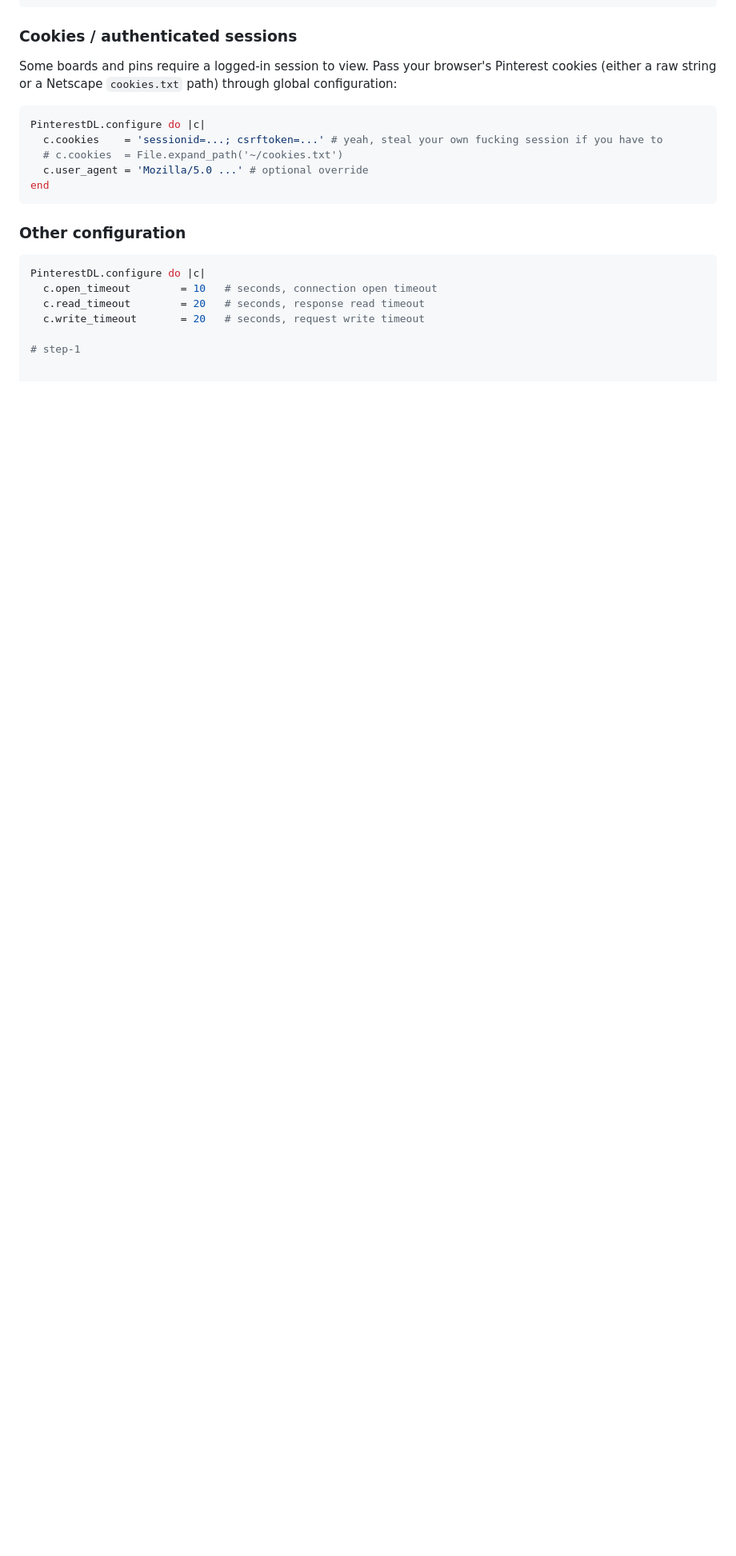
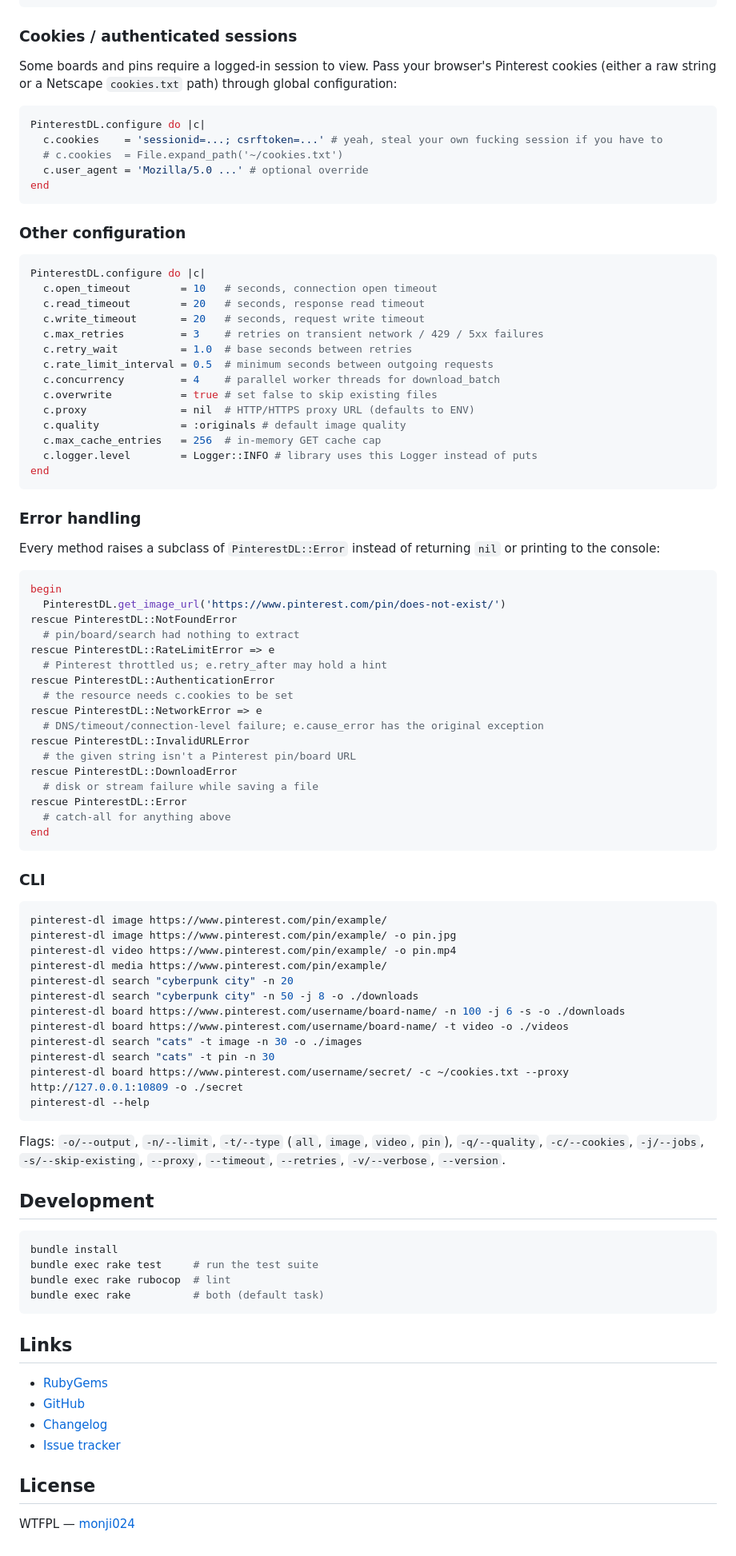
Before and after one commit to monji024/pinterest-dl, a Markdown page: README.md, the part around the change. Shown at 80% size. Rendered like a GitHub page; blank space fills up the shorter version.

Commit message:
document CLI flags, cookies, and configuration in README

````diff
--- a/README.md
+++ b/README.md
@@ -146,5 +146,77 @@ PinterestDL.configure do |c|
   c.open_timeout        = 10   # seconds, connection open timeout
   c.read_timeout        = 20   # seconds, response read timeout
   c.write_timeout       = 20   # seconds, request write timeout
+  c.max_retries         = 3    # retries on transient network / 429 / 5xx failures
+  c.retry_wait          = 1.0  # base seconds between retries
+  c.rate_limit_interval = 0.5  # minimum seconds between outgoing requests
+  c.concurrency         = 4    # parallel worker threads for download_batch
+  c.overwrite           = true # set false to skip existing files
+  c.proxy               = nil  # HTTP/HTTPS proxy URL (defaults to ENV)
+  c.quality             = :originals # default image quality
+  c.max_cache_entries   = 256  # in-memory GET cache cap
+  c.logger.level        = Logger::INFO # library uses this Logger instead of puts
+end
+```
 
-# step-1
+### Error handling
+
+Every method raises a subclass of `PinterestDL::Error` instead of returning `nil` or printing to the console:
+
+```ruby
+begin
+  PinterestDL.get_image_url('https://www.pinterest.com/pin/does-not-exist/')
+rescue PinterestDL::NotFoundError
+  # pin/board/search had nothing to extract
+rescue PinterestDL::RateLimitError => e
+  # Pinterest throttled us; e.retry_after may hold a hint
+rescue PinterestDL::AuthenticationError
+  # the resource needs c.cookies to be set
+rescue PinterestDL::NetworkError => e
+  # DNS/timeout/connection-level failure; e.cause_error has the original exception
+rescue PinterestDL::InvalidURLError
+  # the given string isn't a Pinterest pin/board URL
+rescue PinterestDL::DownloadError
+  # disk or stream failure while saving a file
+rescue PinterestDL::Error
+  # catch-all for anything above
+end
+```
+
+### CLI
+
+```bash
+pinterest-dl image https://www.pinterest.com/pin/example/
+pinterest-dl image https://www.pinterest.com/pin/example/ -o pin.jpg
+pinterest-dl video https://www.pinterest.com/pin/example/ -o pin.mp4
+pinterest-dl media https://www.pinterest.com/pin/example/
+pinterest-dl search "cyberpunk city" -n 20
+pinterest-dl search "cyberpunk city" -n 50 -j 8 -o ./downloads
+pinterest-dl board https://www.pinterest.com/username/board-name/ -n 100 -j 6 -s -o ./downloads
+pinterest-dl board https://www.pinterest.com/username/board-name/ -t video -o ./videos
+pinterest-dl search "cats" -t image -n 30 -o ./images
+pinterest-dl search "cats" -t pin -n 30
+pinterest-dl board https://www.pinterest.com/username/secret/ -c ~/cookies.txt --proxy http://127.0.0.1:10809 -o ./secret
+pinterest-dl --help
+```
+
+Flags: `-o/--output`, `-n/--limit`, `-t/--type` (`all`, `image`, `video`, `pin`), `-q/--quality`, `-c/--cookies`, `-j/--jobs`, `-s/--skip-existing`, `--proxy`, `--timeout`, `--retries`, `-v/--verbose`, `--version`.
+
+## Development
+
+```bash
+bundle install
+bundle exec rake test     # run the test suite
+bundle exec rake rubocop  # lint
+bundle exec rake          # both (default task)
+```
+
+## Links
+
+- [RubyGems](https://rubygems.org/gems/pinterest-dl)
+- [GitHub](https://github.com/monji024/pinterest-dl)
+- [Changelog](CHANGELOG.md)
+- [Issue tracker](https://github.com/monji024/pinterest-dl/issues)
+
+## License
+
+WTFPL — [monji024](https://github.com/monji024)
````
